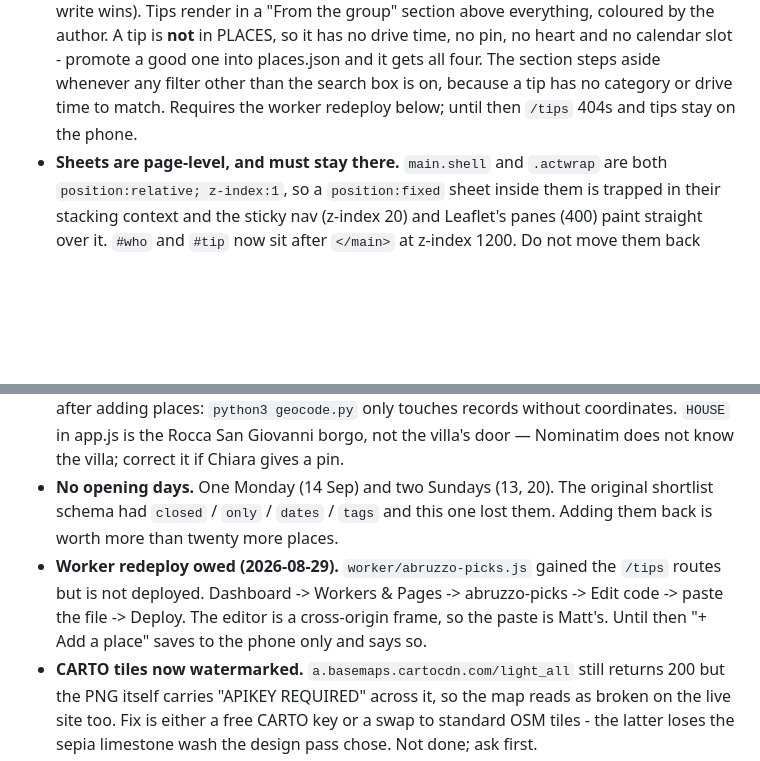
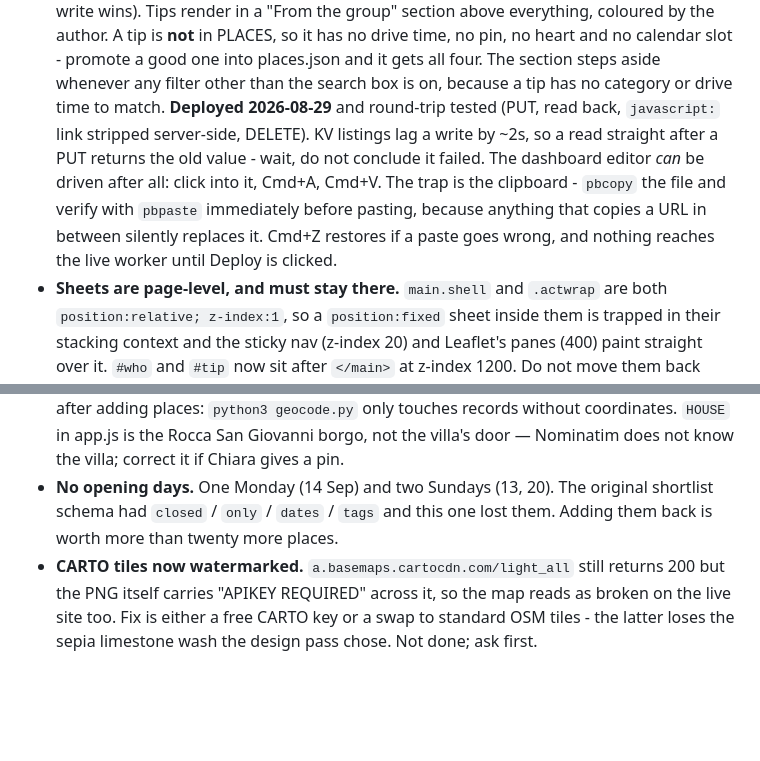
Before and after one commit to northin-mariu/abruzzo, a Markdown page: CLAUDE.md, 2 parts joined by grey strips. GitHub-like rendering; blank space fills up the shorter version.

Commit message:
Worker /tips deployed and verified
Co-Authored-By: Claude Opus 5 <noreply@anthropic.com>
Claude-Session: https://claude.ai/code/session_01DqkMK5nmfnw1Ed8MepDsUT

```diff
--- a/CLAUDE.md
+++ b/CLAUDE.md
@@ -106,7 +106,13 @@ and `inGroup()` follow. Adding a fifth means touching all four places.
   A tip is **not** in PLACES, so it has no drive time, no pin, no heart and no calendar slot -
   promote a good one into places.json and it gets all four. The section steps aside whenever any
   filter other than the search box is on, because a tip has no category or drive time to match.
-  Requires the worker redeploy below; until then `/tips` 404s and tips stay on the phone.
+  **Deployed 2026-08-29** and round-trip tested (PUT, read back, `javascript:` link stripped
+  server-side, DELETE). KV listings lag a write by ~2s, so a read straight after a PUT returns the
+  old value - wait, do not conclude it failed.
+  The dashboard editor *can* be driven after all: click into it, Cmd+A, Cmd+V. The trap is the
+  clipboard - `pbcopy` the file and verify with `pbpaste` immediately before pasting, because
+  anything that copies a URL in between silently replaces it. Cmd+Z restores if a paste goes wrong,
+  and nothing reaches the live worker until Deploy is clicked.
 - **Sheets are page-level, and must stay there.** `main.shell` and `.actwrap` are both
   `position:relative; z-index:1`, so a `position:fixed` sheet inside them is trapped in their
   stacking context and the sticky nav (z-index 20) and Leaflet's panes (400) paint straight over
@@ -126,10 +132,6 @@ and `inGroup()` follow. Adding a fifth means touching all four places.
 - **No opening days.** One Monday (14 Sep) and two Sundays (13, 20). The original shortlist schema
   had `closed` / `only` / `dates` / `tags` and this one lost them. Adding them back is worth more
   than twenty more places.
-- **Worker redeploy owed (2026-08-29).** `worker/abruzzo-picks.js` gained the `/tips` routes but
-  is not deployed. Dashboard -> Workers & Pages -> abruzzo-picks -> Edit code -> paste the file ->
-  Deploy. The editor is a cross-origin frame, so the paste is Matt's. Until then "+ Add a place"
-  saves to the phone only and says so.
 - **CARTO tiles now watermarked.** `a.basemaps.cartocdn.com/light_all` still returns 200 but the
   PNG itself carries "APIKEY REQUIRED" across it, so the map reads as broken on the live site too.
   Fix is either a free CARTO key or a swap to standard OSM tiles - the latter loses the sepia
```
